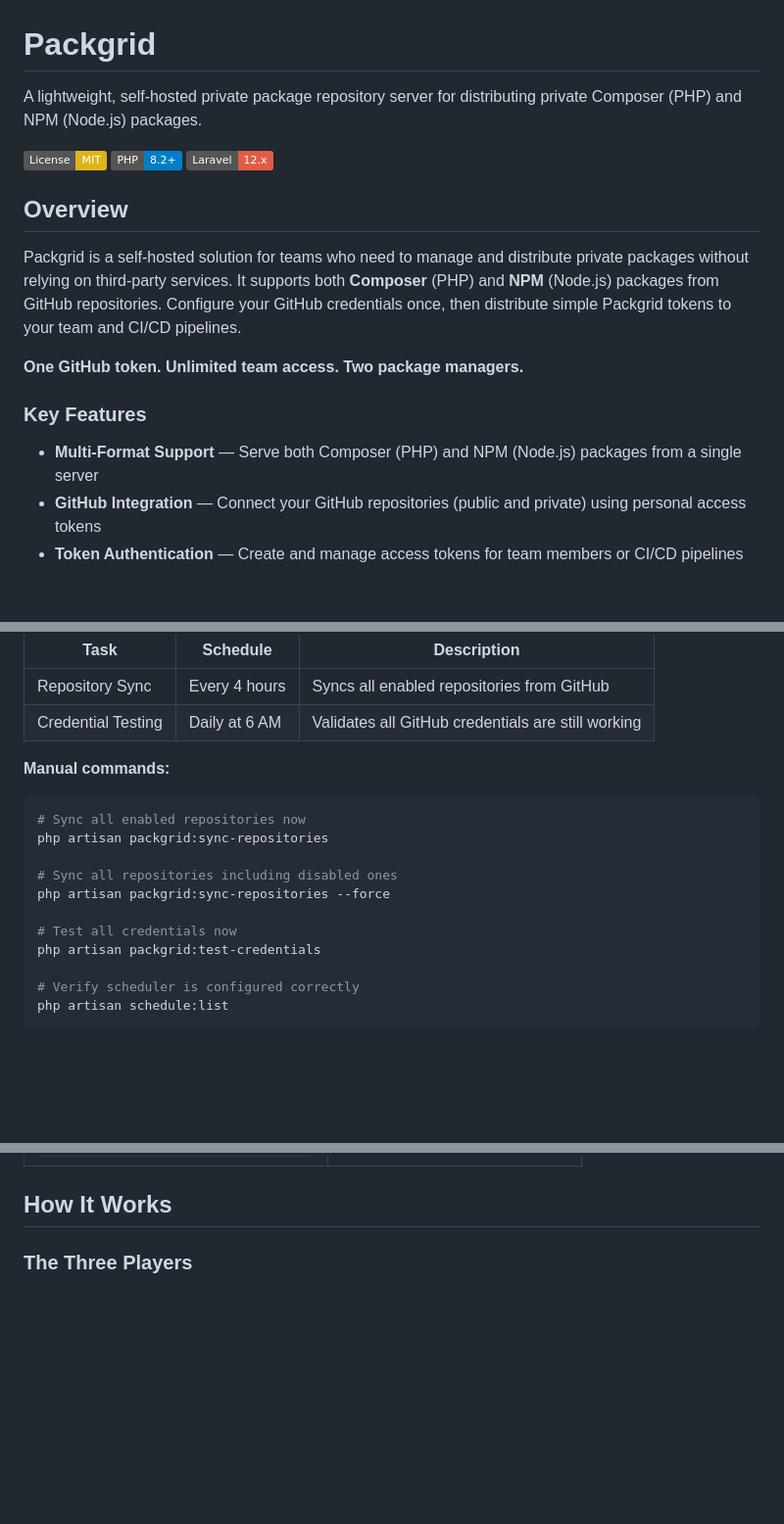
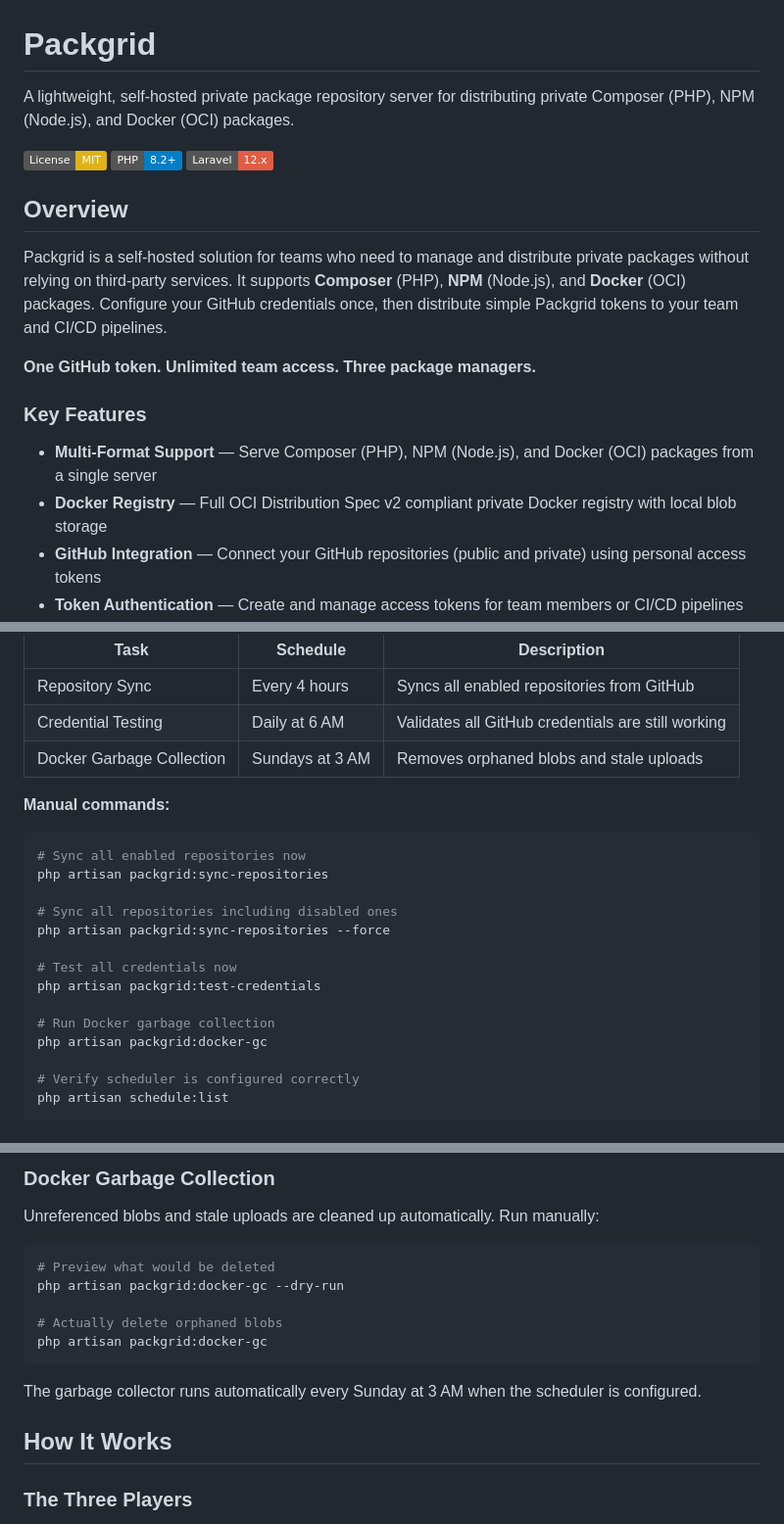
Before and after one commit to mwguerra/packgrid, a Markdown page: README.md, 3 parts joined by grey strips. Shown at 98% size. GitHub-like rendering; badges without logos; blank space fills up the shorter version.

````diff
--- a/README.md
+++ b/README.md
@@ -1,6 +1,6 @@
 # Packgrid
 
-A lightweight, self-hosted private package repository server for distributing private Composer (PHP) and NPM (Node.js) packages.
+A lightweight, self-hosted private package repository server for distributing private Composer (PHP), NPM (Node.js), and Docker (OCI) packages.
 
 [![License: MIT](https://img.shields.io/badge/License-MIT-yellow.svg)](https://opensource.org/licenses/MIT)
 [![PHP Version](https://img.shields.io/badge/PHP-8.2%2B-blue.svg)](https://php.net)
@@ -8,13 +8,14 @@ A lightweight, self-hosted private package repository server for distributing pr
 
 ## Overview
 
-Packgrid is a self-hosted solution for teams who need to manage and distribute private packages without relying on third-party services. It supports both **Composer** (PHP) and **NPM** (Node.js) packages from GitHub repositories. Configure your GitHub credentials once, then distribute simple Packgrid tokens to your team and CI/CD pipelines.
+Packgrid is a self-hosted solution for teams who need to manage and distribute private packages without relying on third-party services. It supports **Composer** (PHP), **NPM** (Node.js), and **Docker** (OCI) packages. Configure your GitHub credentials once, then distribute simple Packgrid tokens to your team and CI/CD pipelines.
 
-**One GitHub token. Unlimited team access. Two package managers.**
+**One GitHub token. Unlimited team access. Three package managers.**
 
 ### Key Features
 
-- **Multi-Format Support** — Serve both Composer (PHP) and NPM (Node.js) packages from a single server
+- **Multi-Format Support** — Serve Composer (PHP), NPM (Node.js), and Docker (OCI) packages from a single server
+- **Docker Registry** — Full OCI Distribution Spec v2 compliant private Docker registry with local blob storage
 - **GitHub Integration** — Connect your GitHub repositories (public and private) using personal access tokens
 - **Token Authentication** — Create and manage access tokens for team members or CI/CD pipelines
 - **Automatic Sync** — Packages are synced from GitHub and served through standard registry protocols
@@ -210,6 +211,7 @@ Packgrid includes automated background tasks that keep your packages in sync and
 |------|----------|-------------|
 | Repository Sync | Every 4 hours | Syncs all enabled repositories from GitHub |
 | Credential Testing | Daily at 6 AM | Validates all GitHub credentials are still working |
+| Docker Garbage Collection | Sundays at 3 AM | Removes orphaned blobs and stale uploads |
 
 **Manual commands:**
 
@@ -222,6 +224,9 @@ php artisan packgrid:sync-repositories --force
 
 # Test all credentials now
 php artisan packgrid:test-credentials
+
+# Run Docker garbage collection
+php artisan packgrid:docker-gc
 
 # Verify scheduler is configured correctly
 php artisan schedule:list
@@ -322,3 +406,16 @@ npm install @myorg/package-name
+### Docker Garbage Collection
+
+Unreferenced blobs and stale uploads are cleaned up automatically. Run manually:
+
+```bash
+# Preview what would be deleted
+php artisan packgrid:docker-gc --dry-run
+
+# Actually delete orphaned blobs
+php artisan packgrid:docker-gc
+```
+
+The garbage collector runs automatically every Sunday at 3 AM when the scheduler is configured.
 
 ## How It Works
 
````
Also changed, not shown: other parts of README.md (+121 -0 lines).
